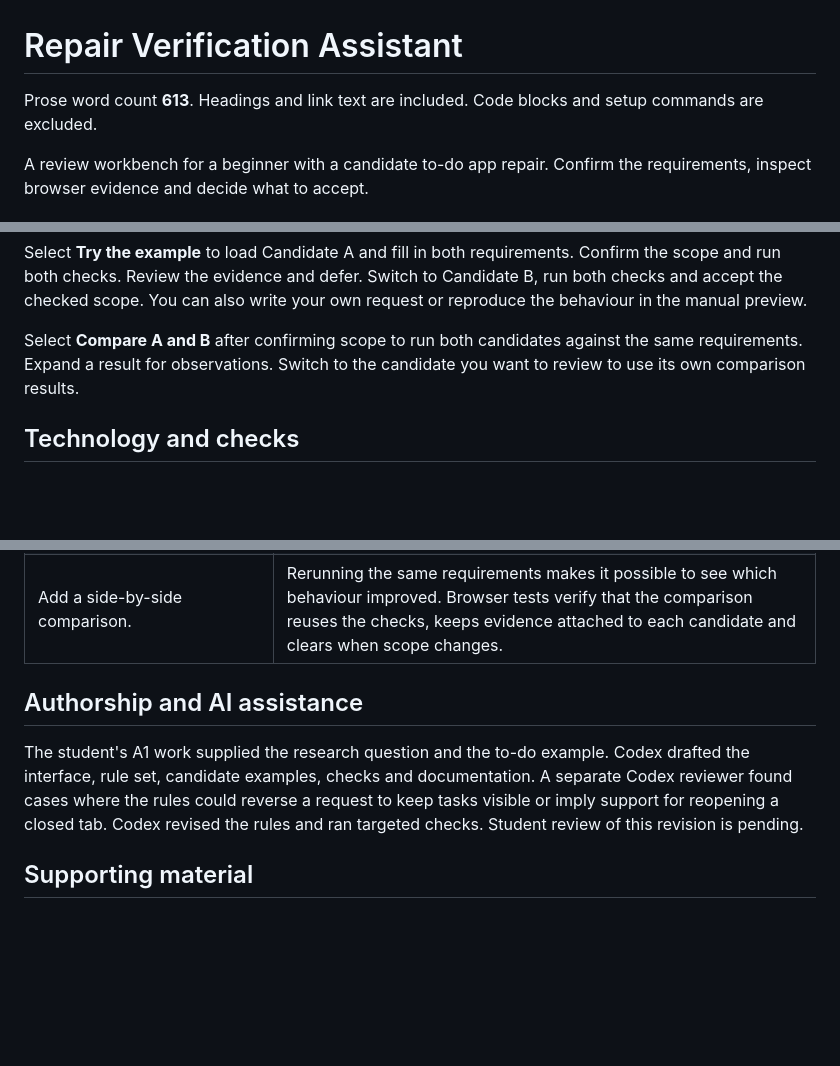
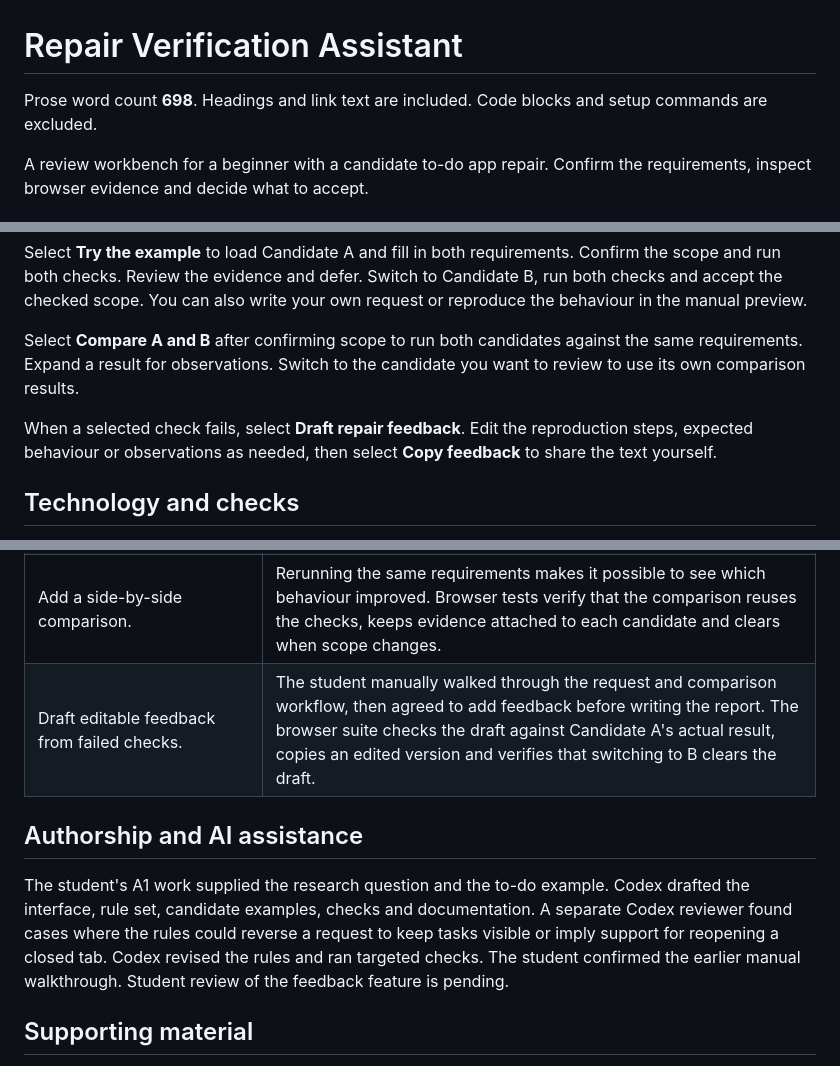
Before and after one commit to starcoke1/repair-verification-assistant, a Markdown page: README.md, 3 parts joined by grey strips. GitHub-like rendering; blank space fills up the shorter version.

Commit message:
Stage 05: Draft repair feedback from failed browser checks

```diff
--- a/README.md
+++ b/README.md
@@ -1,6 +1,6 @@
 # Repair Verification Assistant
 
-Prose word count **613**. Headings and link text are included. Code blocks and setup commands are excluded.
+Prose word count **698**. Headings and link text are included. Code blocks and setup commands are excluded.
 
 A review workbench for a beginner with a candidate to-do app repair. Confirm the requirements, inspect browser evidence and decide what to accept.
 
@@ -21,6 +21,8 @@ node serve.mjs
 Select **Try the example** to load Candidate A and fill in both requirements. Confirm the scope and run both checks. Review the evidence and defer. Switch to Candidate B, run both checks and accept the checked scope. You can also write your own request or reproduce the behaviour in the manual preview.
 
 Select **Compare A and B** after confirming scope to run both candidates against the same requirements. Expand a result for observations. Switch to the candidate you want to review to use its own comparison results.
+
+When a selected check fails, select **Draft repair feedback**. Edit the reproduction steps, expected behaviour or observations as needed, then select **Copy feedback** to share the text yourself.
 
 ## Technology and checks
 
@@ -46,10 +48,11 @@ The browser suite covers both candidates, manual reload, scope edits, context-se
 | Add a first-run example and an evidence summary. | The student asked for clearer guidance and an explanation of reload. The example fills in the two requirements. A browser test follows the progress indicator from confirmation to the split outcome. |
 | Add request guidance and three selectable examples. | The student asked what belongs in the input. The examples demonstrate list-only scope, both checks and a request that needs clarification. Browser tests inspect each response and check that earlier evidence clears when the request changes. |
 | Add a side-by-side comparison. | Rerunning the same requirements makes it possible to see which behaviour improved. Browser tests verify that the comparison reuses the checks, keeps evidence attached to each candidate and clears when scope changes. |
+| Draft editable feedback from failed checks. | The student manually walked through the request and comparison workflow, then agreed to add feedback before writing the report. The browser suite checks the draft against Candidate A's actual result, copies an edited version and verifies that switching to B clears the draft. |
 
 ## Authorship and AI assistance
 
-The student's A1 work supplied the research question and the to-do example. Codex drafted the interface, rule set, candidate examples, checks and documentation. A separate Codex reviewer found cases where the rules could reverse a request to keep tasks visible or imply support for reopening a closed tab. Codex revised the rules and ran targeted checks. Student review of this revision is pending.
+The student's A1 work supplied the research question and the to-do example. Codex drafted the interface, rule set, candidate examples, checks and documentation. A separate Codex reviewer found cases where the rules could reverse a request to keep tasks visible or imply support for reopening a closed tab. Codex revised the rules and ran targeted checks. The student confirmed the earlier manual walkthrough. Student review of the feedback feature is pending.
 
 ## Supporting material
 
```
Also changed, not shown: docs/architecture.md (+1 -0 lines), docs/walkthrough.md (+3 -1 lines), docs/evidence/candidate-a-failed.png, docs/evidence/candidate-comparison.png, docs/evidence/guided-start.png, docs/evidence/repair-feedback.png (added), 6 other files.
